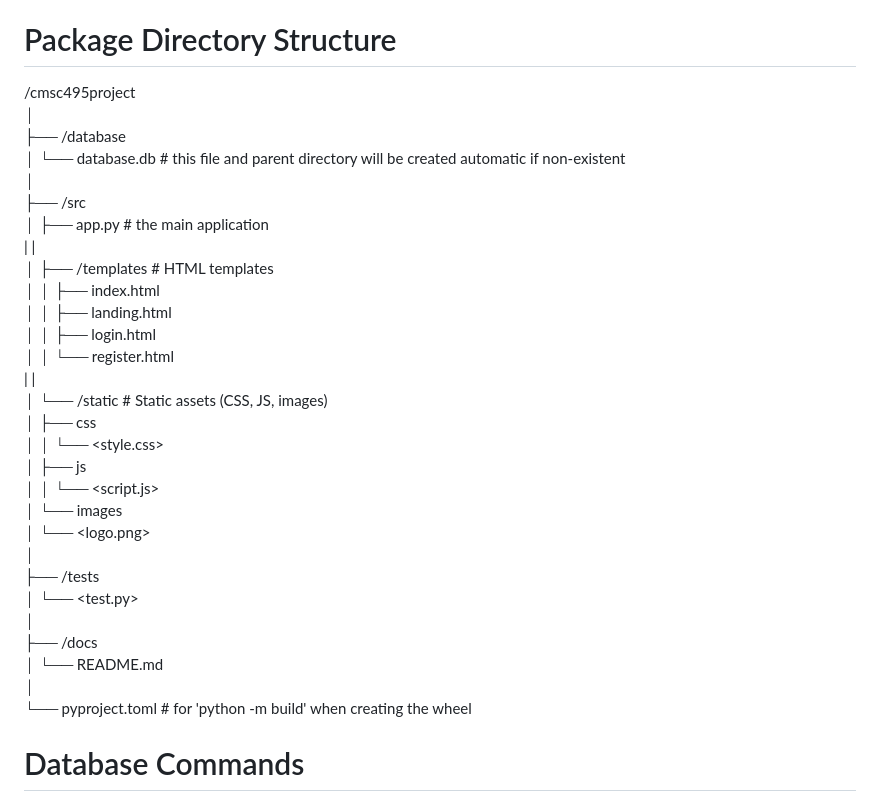
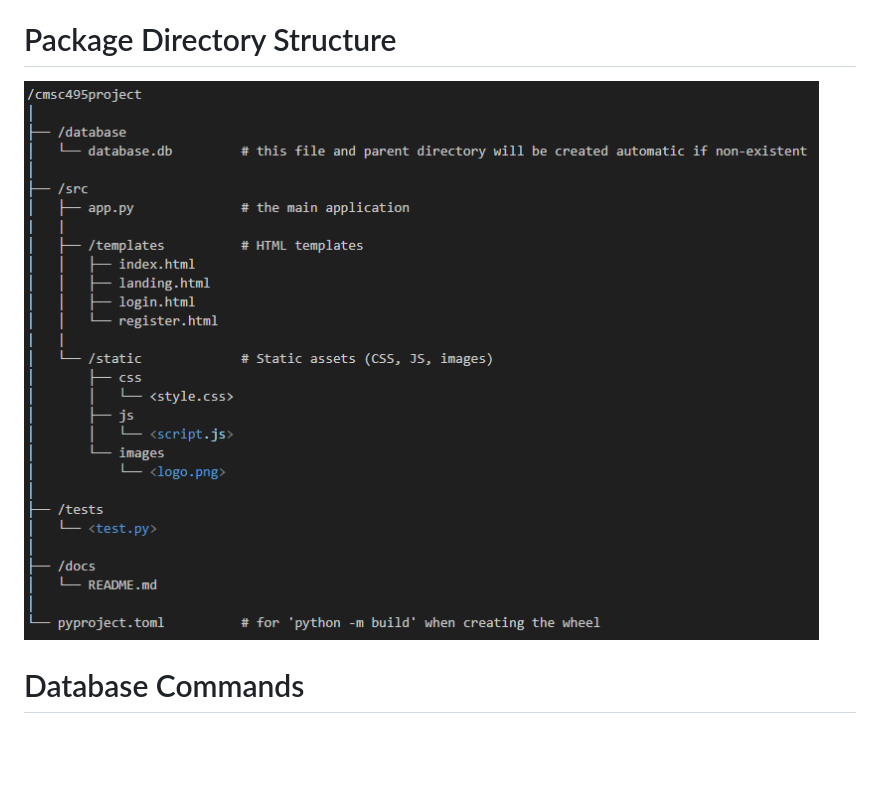
Before and after one commit to asigba/Online-Course-Registration, a Markdown page: docs/README.md, the part around the change. Rendered like a GitHub page; pictures changed too: images/directory_stucture.png (added); blank space fills up the shorter version.

Commit message:
fix the directory structure

```diff
--- a/docs/README.md
+++ b/docs/README.md
@@ -14,36 +14,7 @@ sudo cmsc495
 
 
 # Package Directory Structure
-
-/cmsc495project
-│
-├── /database
-│   └── database.db         # this file and parent directory will be created automatic if non-existent
-│
-├── /src
-│   ├── app.py              # the main application
-|   |
-│   ├── /templates          # HTML templates
-│   │   ├── index.html
-│   │   ├── landing.html
-│   │   ├── login.html
-│   │   └── register.html
-|   |
-│   └── /static             # Static assets (CSS, JS, images)
-│       ├── css
-│       │   └── <style.css>
-│       ├── js
-│       │   └── <script.js>
-│       └── images
-│           └── <logo.png>
-│
-├── /tests
-│   └── <test.py>
-│
-├── /docs
-│   └── README.md
-│
-└── pyproject.toml          # for 'python -m build' when creating the wheel
+![alt text](../images/directory_stucture.png)
 
 
 # Database Commands
```
